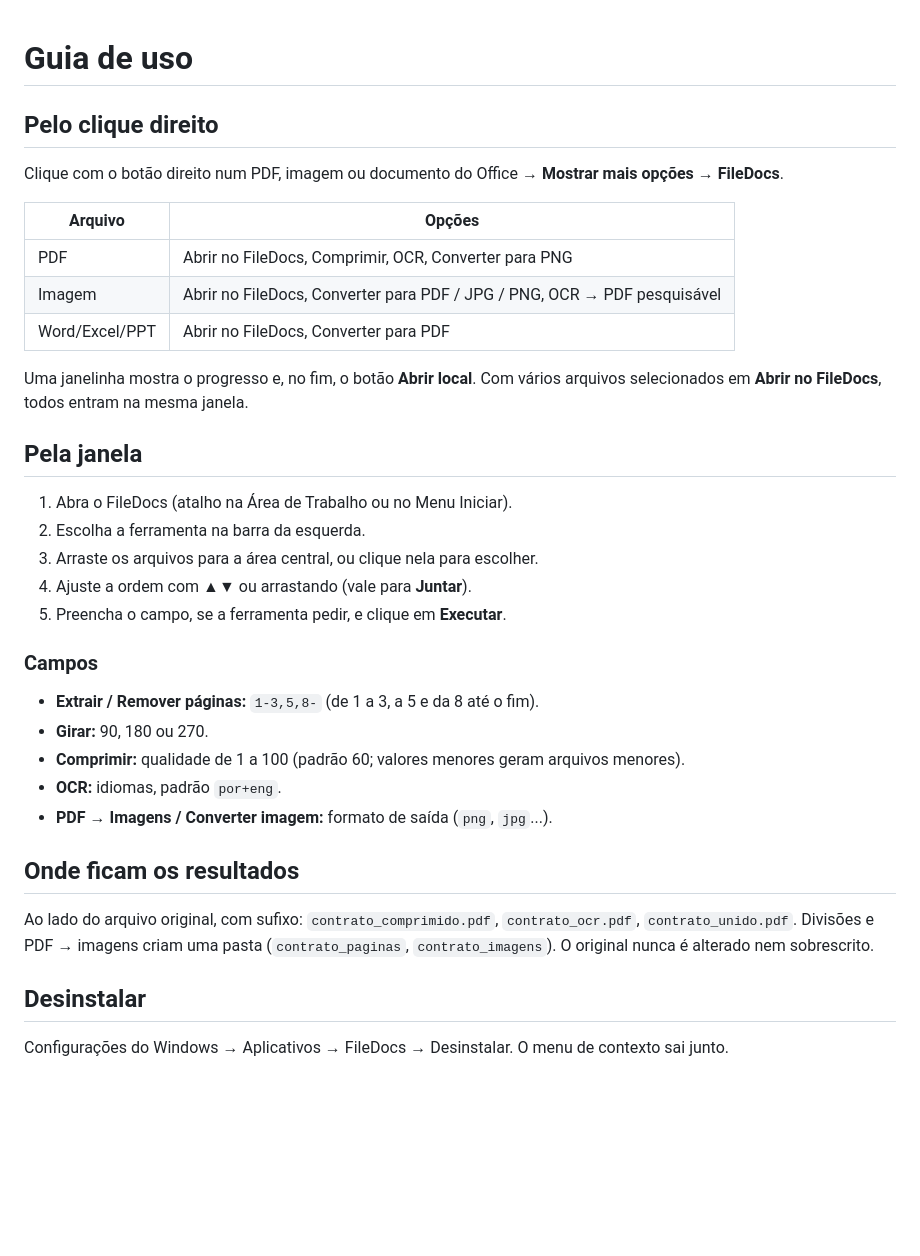
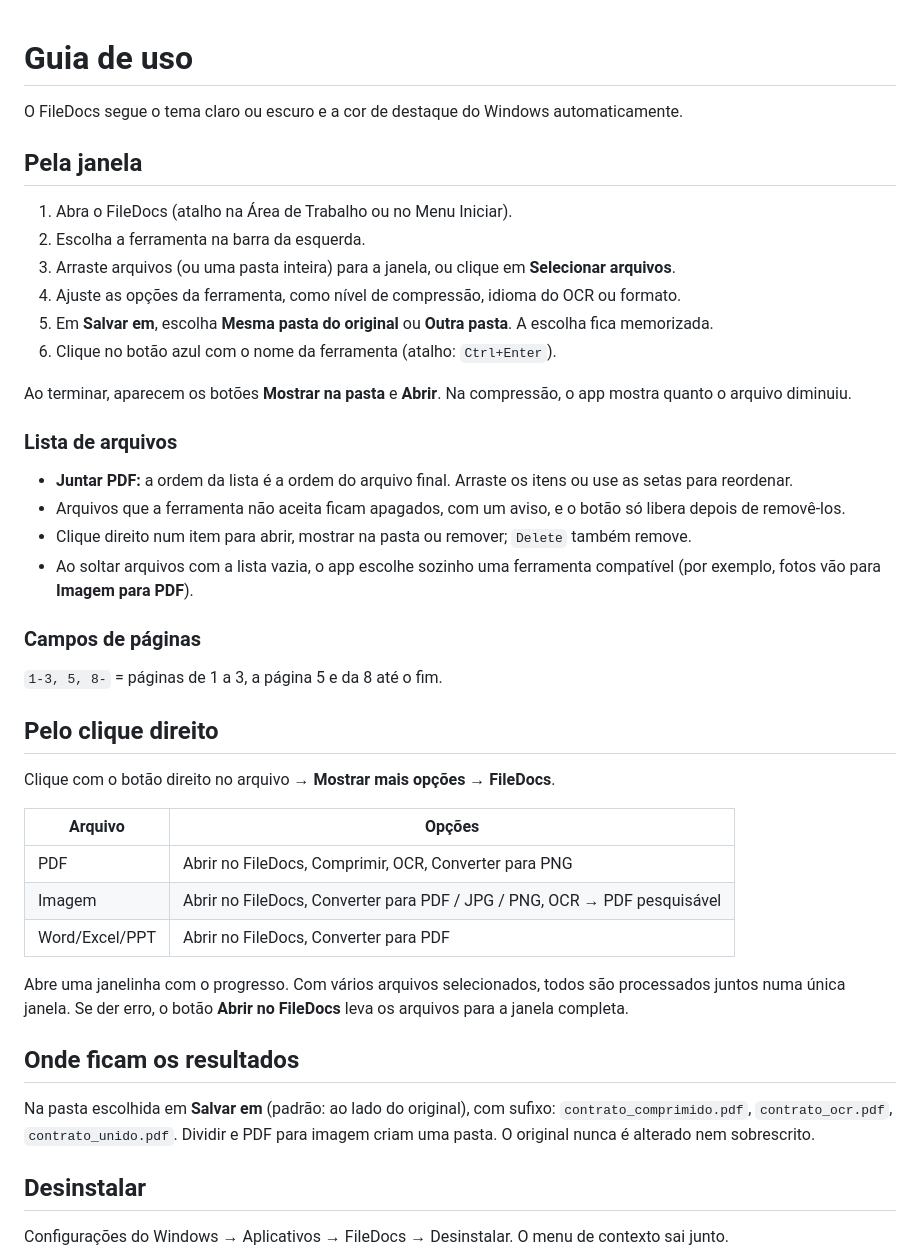
Before and after one commit to levi-mota/FileDocs, a Markdown page: docs/USO.md, the part around the change. Drawn GitHub-style; blank space fills up the shorter version.

```diff
--- a/docs/USO.md
+++ b/docs/USO.md
@@ -1,8 +1,32 @@
 # Guia de uso
+
+O FileDocs segue o tema claro ou escuro e a cor de destaque do Windows automaticamente.
+
+## Pela janela
+
+1. Abra o FileDocs (atalho na Área de Trabalho ou no Menu Iniciar).
+2. Escolha a ferramenta na barra da esquerda.
+3. Arraste arquivos (ou uma pasta inteira) para a janela, ou clique em **Selecionar arquivos**.
+4. Ajuste as opções da ferramenta, como nível de compressão, idioma do OCR ou formato.
+5. Em **Salvar em**, escolha **Mesma pasta do original** ou **Outra pasta**. A escolha fica memorizada.
+6. Clique no botão azul com o nome da ferramenta (atalho: `Ctrl+Enter`).
+
+Ao terminar, aparecem os botões **Mostrar na pasta** e **Abrir**. Na compressão, o app mostra quanto o arquivo diminuiu.
+
+### Lista de arquivos
+
+- **Juntar PDF:** a ordem da lista é a ordem do arquivo final. Arraste os itens ou use as setas para reordenar.
+- Arquivos que a ferramenta não aceita ficam apagados, com um aviso, e o botão só libera depois de removê-los.
+- Clique direito num item para abrir, mostrar na pasta ou remover; `Delete` também remove.
+- Ao soltar arquivos com a lista vazia, o app escolhe sozinho uma ferramenta compatível (por exemplo, fotos vão para **Imagem para PDF**).
+
+### Campos de páginas
+
+`1-3, 5, 8-` = páginas de 1 a 3, a página 5 e da 8 até o fim.
 
 ## Pelo clique direito
 
-Clique com o botão direito num PDF, imagem ou documento do Office → **Mostrar mais opções** → **FileDocs**.
+Clique com o botão direito no arquivo → **Mostrar mais opções** → **FileDocs**.
 
 | Arquivo | Opções |
 |---|---|
@@ -10,30 +34,13 @@ Clique com o botão direito num PDF, imagem ou documento do Office → **Mostrar
 | Imagem | Abrir no FileDocs, Converter para PDF / JPG / PNG, OCR → PDF pesquisável |
 | Word/Excel/PPT | Abrir no FileDocs, Converter para PDF |
 
-Uma janelinha mostra o progresso e, no fim, o botão **Abrir local**.
-Com vários arquivos selecionados em **Abrir no FileDocs**, todos entram na mesma janela.
-
-## Pela janela
-
-1. Abra o FileDocs (atalho na Área de Trabalho ou no Menu Iniciar).
-2. Escolha a ferramenta na barra da esquerda.
-3. Arraste os arquivos para a área central, ou clique nela para escolher.
-4. Ajuste a ordem com ▲▼ ou arrastando (vale para **Juntar**).
-5. Preencha o campo, se a ferramenta pedir, e clique em **Executar**.
-
-### Campos
-
-- **Extrair / Remover páginas:** `1-3,5,8-` (de 1 a 3, a 5 e da 8 até o fim).
-- **Girar:** 90, 180 ou 270.
-- **Comprimir:** qualidade de 1 a 100 (padrão 60; valores menores geram arquivos menores).
-- **OCR:** idiomas, padrão `por+eng`.
-- **PDF → Imagens / Converter imagem:** formato de saída (`png`, `jpg`...).
+Abre uma janelinha com o progresso. Com vários arquivos selecionados, todos são processados juntos numa única janela.
+Se der erro, o botão **Abrir no FileDocs** leva os arquivos para a janela completa.
 
 ## Onde ficam os resultados
 
-Ao lado do arquivo original, com sufixo: `contrato_comprimido.pdf`, `contrato_ocr.pdf`, `contrato_unido.pdf`.
-Divisões e PDF → imagens criam uma pasta (`contrato_paginas`, `contrato_imagens`).
-O original nunca é alterado nem sobrescrito.
+Na pasta escolhida em **Salvar em** (padrão: ao lado do original), com sufixo: `contrato_comprimido.pdf`, `contrato_ocr.pdf`, `contrato_unido.pdf`.
+Dividir e PDF para imagem criam uma pasta. O original nunca é alterado nem sobrescrito.
 
 ## Desinstalar
 
```
Also changed, not shown: README.md (+85 -28 lines), docs/img/janelinha-clara.png (added), docs/img/janelinha-escura.png (added), docs/img/tela-clara.png (added), docs/img/tela-escura.png (added), 4 other files.
